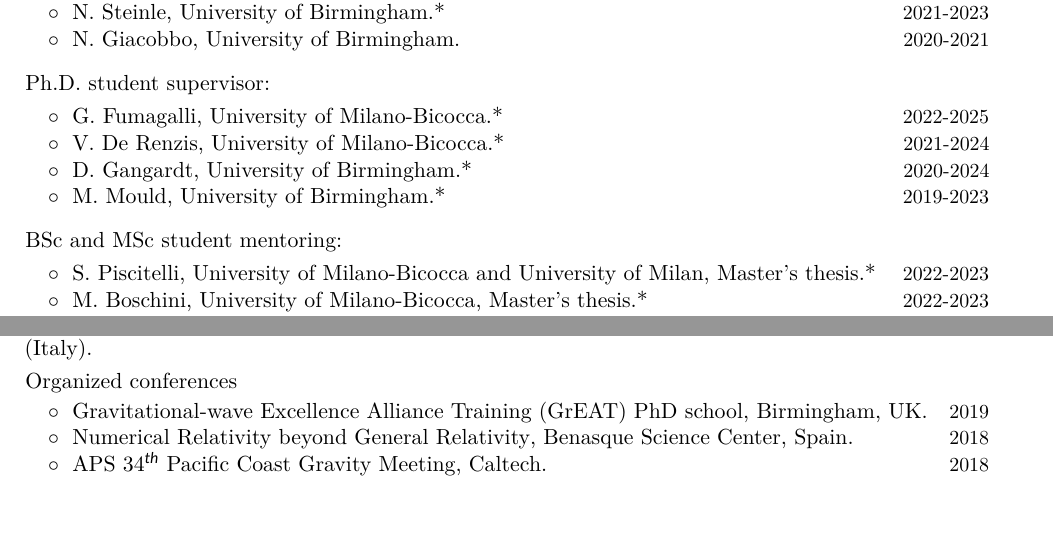
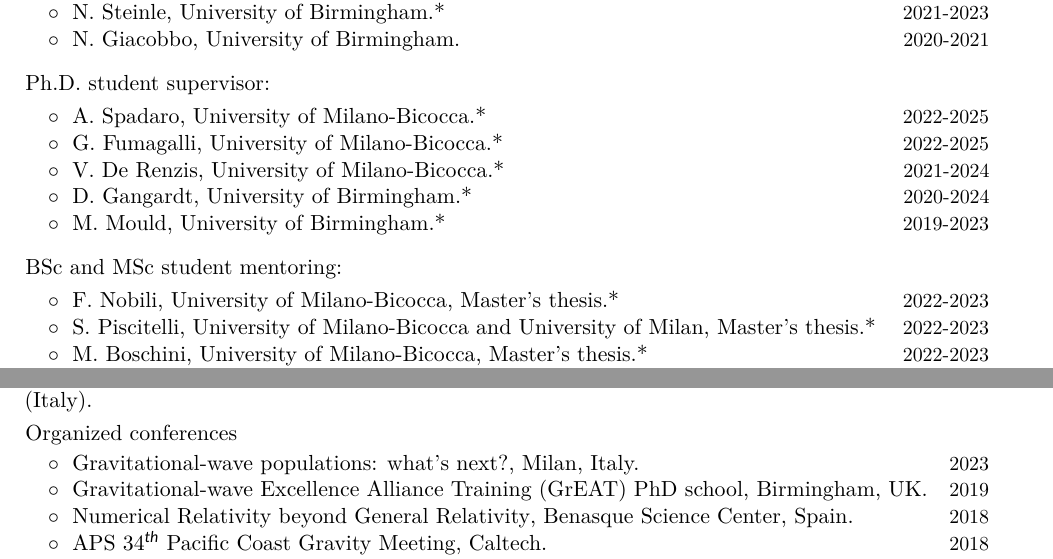
Before and after one commit to dgerosa/CV, a LaTeX CV (CV.tex): two parts of pages 4 and 5 of 17 before the commit and two parts of pages 4 and 5 of 18 after it, joined at a grey line, cut so that both start at the same text, the shorter picture padded with empty space. Compiled offline with XeLaTeX.

Commit message:
students

```diff
--- a/CV.tex
+++ b/CV.tex
@@ -273,6 +273,9 @@ Current group members marked with *.  More information at \href{http://www.david
 \textbf{\textcolor{black}{Ph.D. student supervisor:}}
 \vspace{0.1cm}
 \\
+\cvitemwithcomment{}{\hspace{0.4cm}$\circ\;$ A.~Spadaro, University of Milano-Bicocca.*}{2022-2025}
+\vspace{-0.1cm}
+%
 \cvitemwithcomment{}{\hspace{0.4cm}$\circ\;$ G.~Fumagalli, University of Milano-Bicocca.*}{2022-2025}
 \vspace{-0.1cm}
 %
@@ -291,6 +294,9 @@ Current group members marked with *.  More information at \href{http://www.david
 \textbf{\textcolor{black}{BSc and MSc student mentoring:}}
 \vspace{0.1cm}
 \\
+\cvitemwithcomment{}{\hspace{0.4cm}$\circ\;$ F.~Nobili, University of Milano-Bicocca, Master's thesis.*}{2022-2023}
+\vspace{-0.1cm}
+%
 \cvitemwithcomment{}{\hspace{0.4cm}$\circ\;$ S.~Piscitelli, University of Milano-Bicocca and University of Milan, Master's thesis.*}{2022-2023}
 \vspace{-0.1cm}
 %
@@ -467,6 +473,10 @@ $\circ\;$ Research Grants Council, Hong Kong.
 
 \vspace{0.2cm}
 \textbf{\textcolor{black}{Organized conferences}}\vspace{0.05cm}\\
+%
+\cvitemwithcomment{}{\hspace{0.4cm}$\circ\;$ \textit{Gravitational-wave populations: what's next?}, Milan, Italy.}{2023}
+\vspace{-0.1cm}
+%
 \cvitemwithcomment{}{\hspace{0.4cm}$\circ\;$ \textit{Gravitational-wave Excellence Alliance Training (GrEAT) PhD school}, Birmingham, UK.}{2019}
 \vspace{-0.1cm}
 %
```
Also changed, not shown: CVshort.tex (+10 -0 lines), metricspapers.tex (+1 -1 lines).
